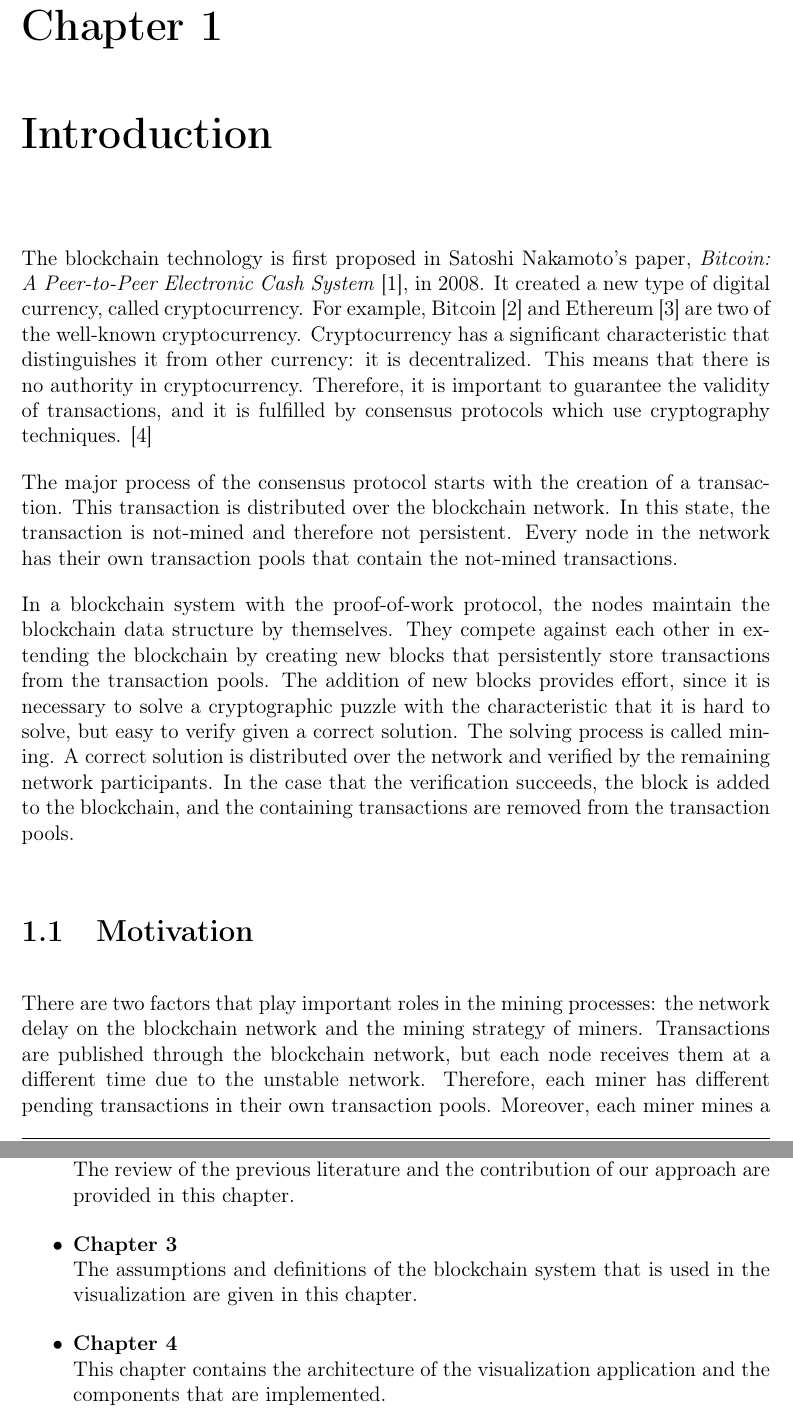
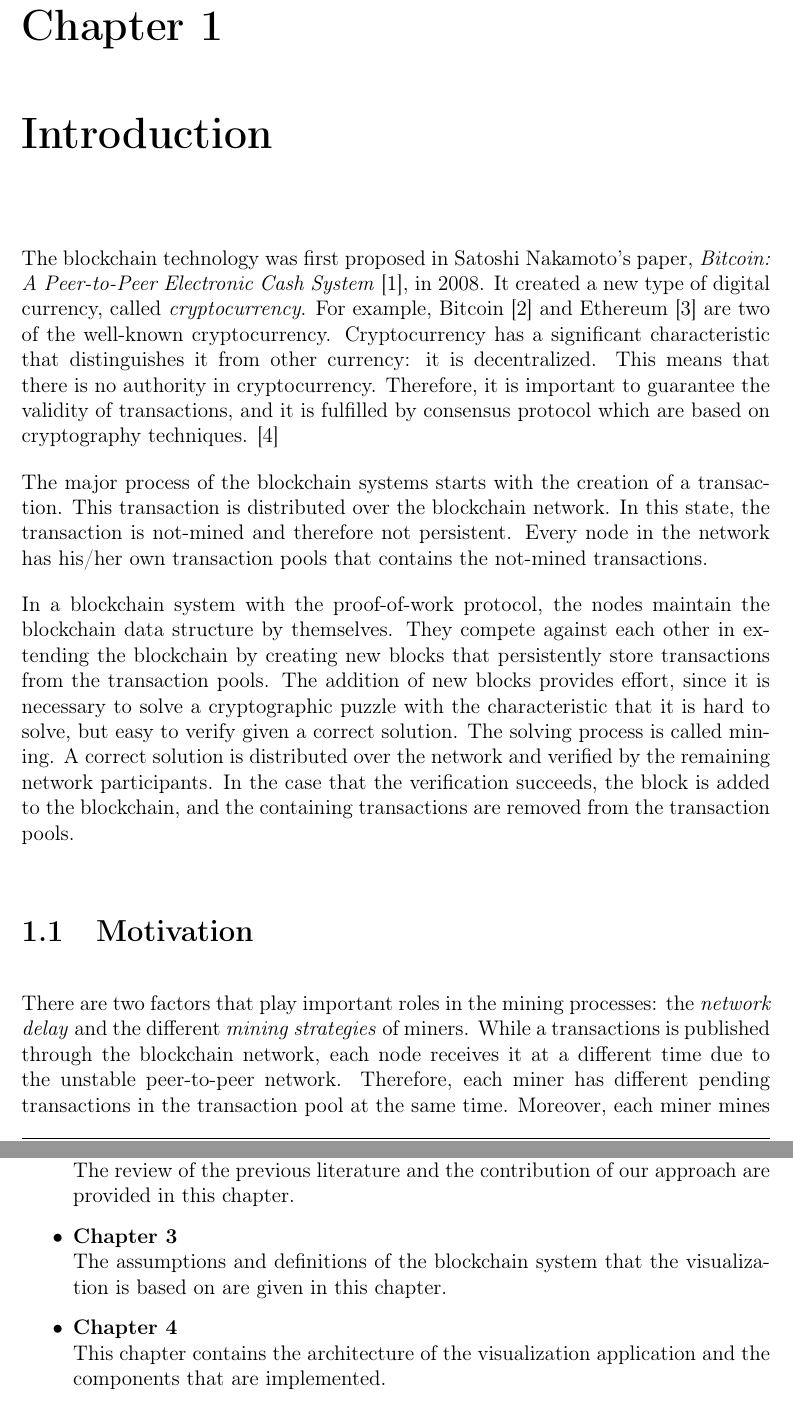
Before and after one commit to cand126/thesis, a LaTeX thesis (thesis.tex, which reads chapters/c01_introduction.tex): two parts of pages 19 and 21 of 85, joined at a grey line, cut so that both start at the same text. Compiled offline with pdfLaTeX.

Commit message:
review c01

```diff
--- a/chapters/c01_introduction.tex
+++ b/chapters/c01_introduction.tex
@@ -1,10 +1,10 @@
-The blockchain technology is first proposed in Satoshi Nakamoto’s paper, \textit{Bitcoin: A Peer-to-Peer Electronic Cash System} \cite{Nakamoto2008}, in 2008. It created a new type of digital currency, called cryptocurrency. For example, Bitcoin \cite{bitcoin} and Ethereum \cite{ethereum} are two of the well-known cryptocurrency. Cryptocurrency has a significant characteristic that distinguishes it from other currency: it is decentralized. This means that there is no authority in cryptocurrency. Therefore, it is important to guarantee the validity of transactions, and it is fulfilled by consensus protocols which use cryptography techniques. \cite{Narayanan2016}
+The blockchain technology was first proposed in Satoshi Nakamoto’s paper, \textit{Bitcoin: A Peer-to-Peer Electronic Cash System} \cite{Nakamoto2008}, in 2008. It created a new type of digital currency, called \textit{cryptocurrency}. For example, Bitcoin \cite{bitcoin} and Ethereum \cite{ethereum} are two of the well-known cryptocurrency. Cryptocurrency has a significant characteristic that distinguishes it from other currency: it is decentralized. This means that there is no authority in cryptocurrency. Therefore, it is important to guarantee the validity of transactions, and it is fulfilled by consensus protocol which are based on cryptography techniques. \cite{Narayanan2016}
 
-The major process of the consensus protocol starts with the creation of a transaction. This transaction is distributed over the blockchain network. In this state, the transaction is not-mined and therefore not persistent. Every node in the network has their own transaction pools that contain the not-mined transactions.
+The major process of the blockchain systems starts with the creation of a transaction. This transaction is distributed over the blockchain network. In this state, the transaction is not-mined and therefore not persistent. Every node in the network has his/her own transaction pools that contains the not-mined transactions.
 
 In a blockchain system with the proof-of-work protocol, the nodes maintain the blockchain data structure by themselves. They compete against each other in extending the blockchain by creating new blocks that persistently store transactions from the transaction pools. The addition of new blocks provides effort, since it is necessary to solve a cryptographic puzzle with the characteristic that it is hard to solve, but easy to verify given a correct solution. The solving process is called mining. A correct solution is distributed over the network and verified by the remaining network participants. In the case that the verification succeeds, the block is added to the blockchain, and the containing transactions are removed from the transaction pools.
 
 \section{Motivation}
 
-There are two factors that play important roles in the mining processes: the network delay on the blockchain network and the mining strategy of miners. Transactions are published through the blockchain network, but each node receives them at a different time due to the unstable network. Therefore, each miner has different pending transactions in their own transaction pools. Moreover, each miner mines a block according to their own mining strategies simultaneously. The blocks generated by miners are different from each other, and they are also published through the unstable network. Consequently, it is possible that the set of nodes partitions into different groups that work on different instances of the blockchain. These blockchains are maintained simultaneously until one blockchain becomes longer. The longest blockchain in the network is assumed to be the correct one, which is resolved by the consensus protocol.
+There are two factors that play important roles in the mining processes: the \textit{network delay} and the different \textit{mining strategies} of miners. While a transactions is published through the blockchain network, each node receives it at a different time due to the unstable peer-to-peer network. Therefore, each miner has different pending transactions in the transaction pool at the same time. Moreover, each miner mines a block according to the individual mining strategy simultaneously. The blocks generated by miners are different from each other, and they are also published through the unstable peer-to-peer network. Consequently, it is possible that the set of nodes partitions into different groups that work on different instances of the blockchain. These blockchains are maintained simultaneously until one blockchain becomes longer. The longest blockchain in the network is assumed to be the correct one, which is resolved by the consensus protocol.
 
@@ -37,7 +37,7 @@ This thesis is composed of the following chapters.
     \item \textbf{Chapter 2} \\
         The review of the previous literature and the contribution of our approach are provided in this chapter.
     \item \textbf{Chapter 3} \\
-        The assumptions and definitions of the blockchain system that is used in the visualization are given in this chapter.
+        The assumptions and definitions of the blockchain system that the visualization is based on are given in this chapter.
     \item \textbf{Chapter 4} \\
         This chapter contains the architecture of the visualization application and the components that are implemented.
     \item \textbf{Chapter 5} \\
```
Also changed, not shown: thesis.tex (+1 -0 lines), chapters/c01_introduction.tex (10 more changed lines).
